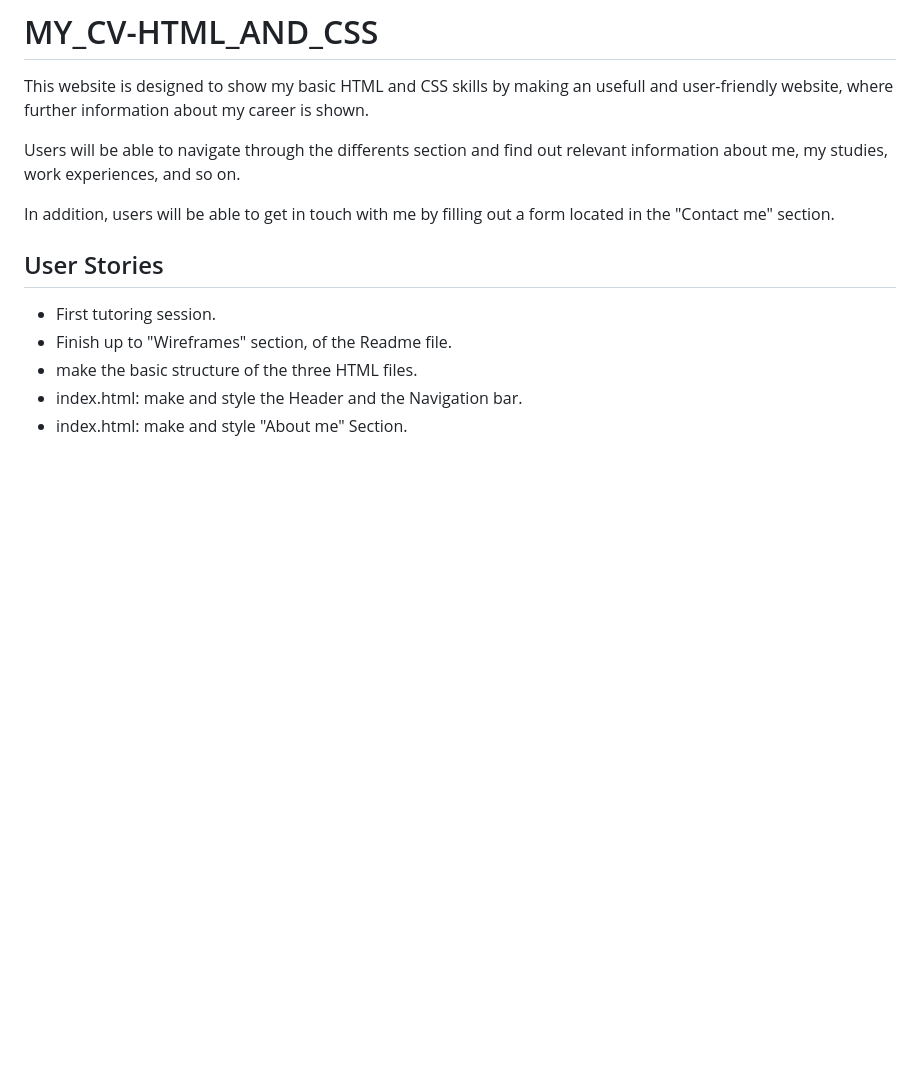
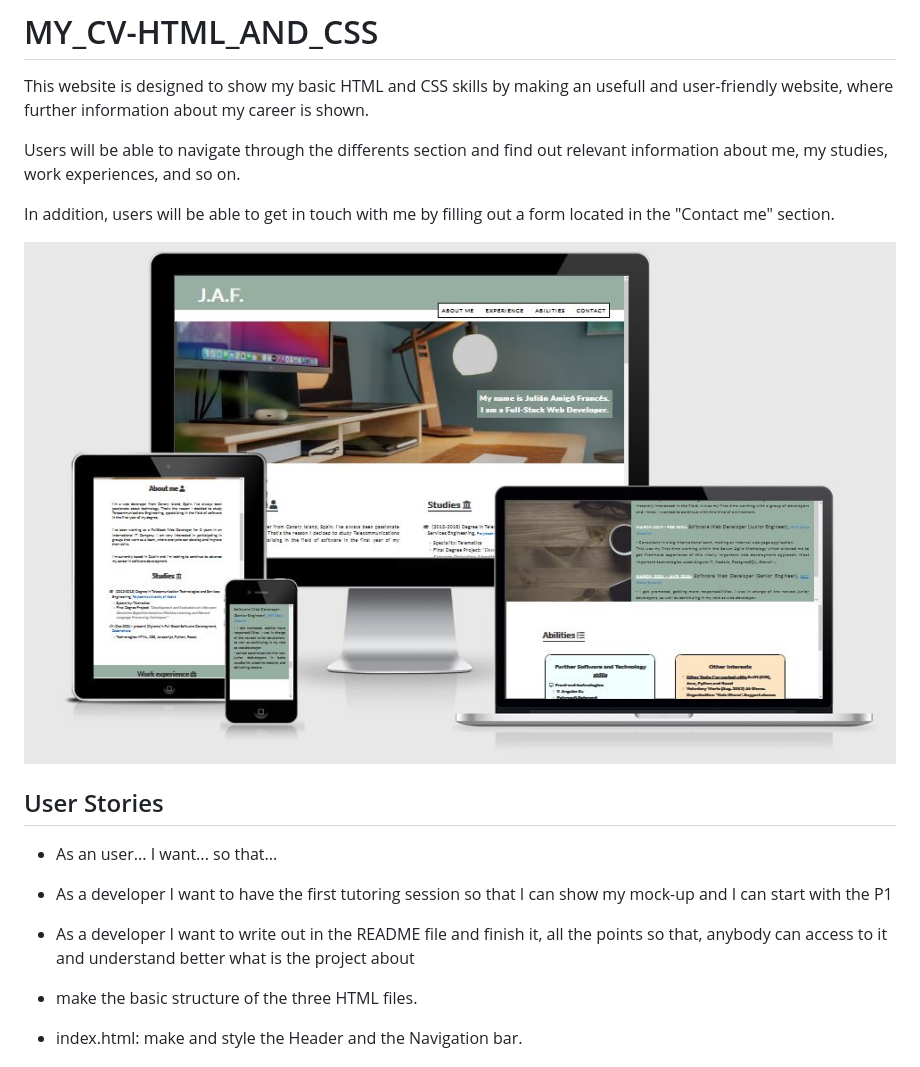
Before and after one commit to julamifra/MY_CV-HTML_AND_CSS, a Markdown page: README.md, the part around the change printed below. Drawn GitHub-style; pictures changed too: assets/images/wireframes.JPG (added); blank space fills up the shorter version.

Commit message:
README file: upload img about responsive design and rewrite the user stories

```diff
--- a/README.md
+++ b/README.md
@@ -6,10 +6,15 @@ Users will be able to navigate through the differents section and find out relev
 
 In addition, users will be able to get in touch with me by filling out a form located in the "Contact me" section.
 
+![Responsice Mockup](./assets/images/wireframes.JPG)
+
+
 ## User Stories
+- As an user... I want... so that...
 
-- First tutoring session.
-- Finish up to "Wireframes" section, of the Readme file.
+- As a developer I want to have the first tutoring session so that I can show my mock-up and I can start with the P1
+- As a developer I want to write out in the README file and finish it, all the points so that, anybody can access to it and understand better what is the project about
+
 - make the basic structure of the three HTML files.
 - index.html: make and style the Header and the Navigation bar.
 - index.html: make and style "About me" Section.
```
Also changed, not shown: other parts of README.md (+2 -0 lines).
